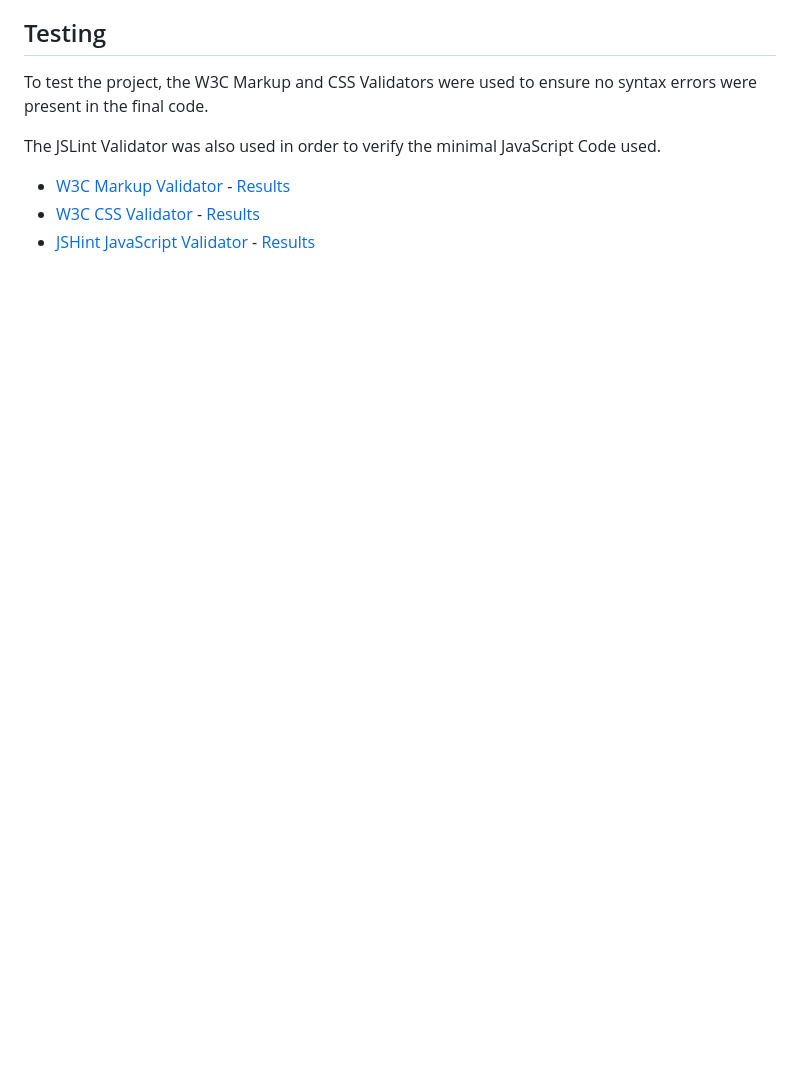
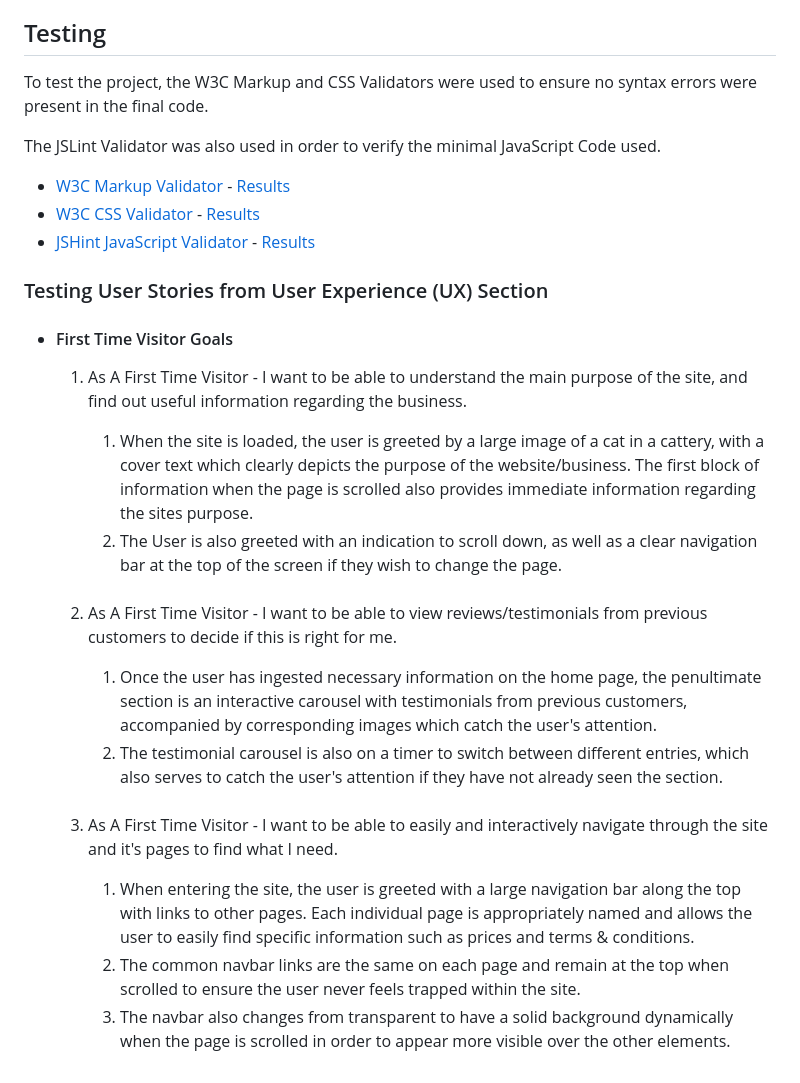
Before and after one commit to Mark-Assessment/N-Parsley-parsley-paw-parlour-m1-2, a Markdown page: README.md, the part around the change. GitHub-like rendering; blank space fills up the shorter version.

Commit message:
docs: Add first-time visitor goals to testing section

```diff
--- a/README.md
+++ b/README.md
@@ -95,3 +95,23 @@ The JSLint Validator was also used in order to verify the minimal JavaScript Cod
 -   [W3C Markup Validator](https://jigsaw.w3.org/css-validator/#validate_by_input) - [Results](https://github.com/)
 -   [W3C CSS Validator](https://jigsaw.w3.org/css-validator/#validate_by_input) - [Results](https://github.com/)
 -   [JSHint JavaScript Validator](https://jshint.com/) - [Results](https://github.com/)
+
+### Testing User Stories from User Experience (UX) Section
+
+-   #### First Time Visitor Goals
+
+    1. As A First Time Visitor - I want to be able to understand the main purpose of the site, and find out useful information regarding the business.
+
+        1. When the site is loaded, the user is greeted by a large image of a cat in a cattery, with a cover text which clearly depicts the purpose of the website/business. The first block of information when the page is scrolled also provides immediate information regarding the sites purpose.
+        2. The User is also greeted with an indication to scroll down, as well as a clear navigation bar at the top of the screen if they wish to change the page.
+    ###
+    2. As A First Time Visitor - I want to be able to view reviews/testimonials from previous customers to decide if this is right for me.
+
+        1. Once the user has ingested necessary information on the home page, the penultimate section is an interactive carousel with testimonials from previous customers, accompanied by corresponding images which catch the user's attention.
+        2. The testimonial carousel is also on a timer to switch between different entries, which also serves to catch the user's attention if they have not already seen the section.
+    ###
+    3. As A First Time Visitor - I want to be able to easily and interactively navigate through the site and it's pages to find what I need.
+
+        1. When entering the site, the user is greeted with a large navigation bar along the top with links to other pages. Each individual page is appropriately named and allows the user to easily find specific information such as prices and terms & conditions.
+        2. The common navbar links are the same on each page and remain at the top when scrolled to ensure the user never feels trapped within the site.
+        3. The navbar also changes from transparent to have a solid background dynamically when the page is scrolled in order to appear more visible over the other elements.
```
